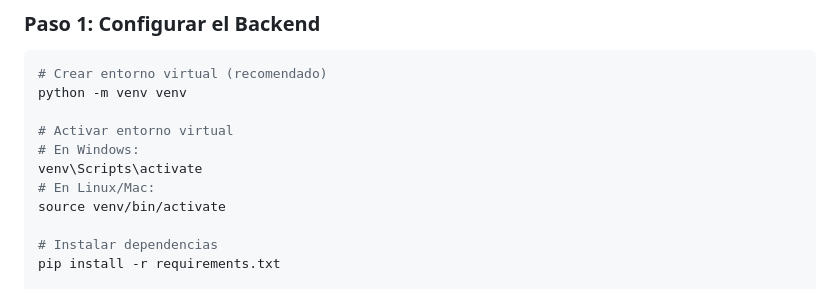
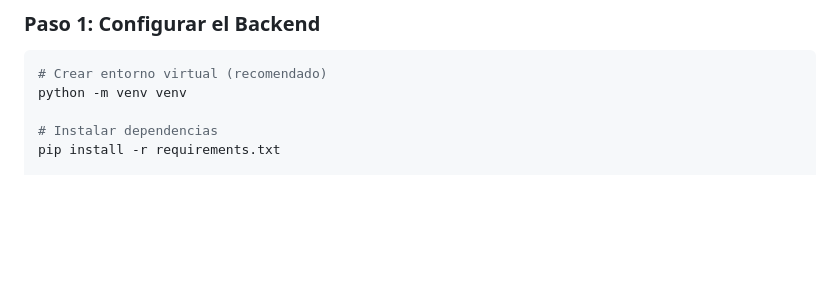
Before and after one commit to alexCheguen/Proyecto-edo, a Markdown page: README.md, the part around the change. Rendered like a GitHub page; blank space fills up the shorter version.

Commit message:
updateREADME

````diff
--- a/README.md
+++ b/README.md
@@ -30,12 +30,6 @@ Calculadora web desarrollada con **Vue.js** (frontend) y **Python/FastAPI** (bac
 ```bash
 # Crear entorno virtual (recomendado)
 python -m venv venv
-
-# Activar entorno virtual
-# En Windows:
-venv\Scripts\activate
-# En Linux/Mac:
-source venv/bin/activate
 
 # Instalar dependencias
 pip install -r requirements.txt
````
